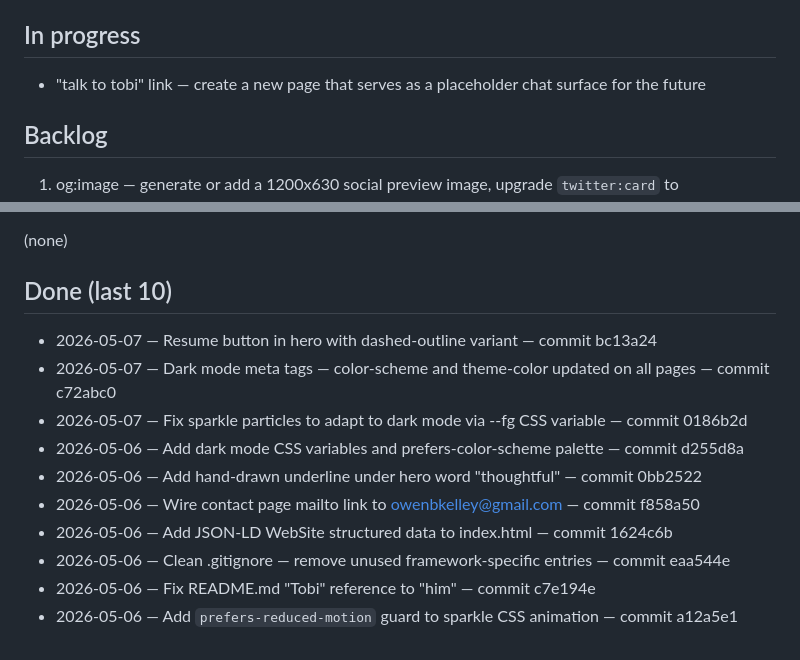
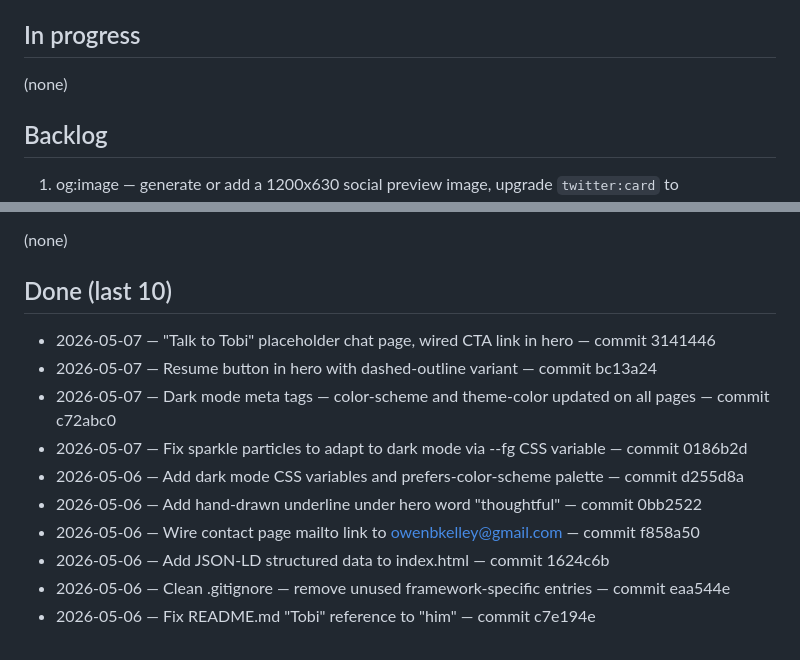
Before and after one commit to TOBI-bot1234/portfolio-site, a Markdown page: TASKS.md, 2 parts joined by grey strips. Drawn GitHub-style.

Commit message:
chore: complete task — talk to tobi chat page

```diff
--- a/TASKS.md
+++ b/TASKS.md
@@ -4,7 +4,7 @@ Single source of truth for portfolio-site work. See "Task tracker" in Bob's inst
 
 ## In progress
 
-- "talk to tobi" link — create a new page that serves as a placeholder chat surface for the future
+(none)
 
 ## Backlog
 
@@ -258,13 +258,13 @@ Replace the existing `<main>` contents:
 
 ## Done (last 10)
 
+- 2026-05-07 — "Talk to Tobi" placeholder chat page, wired CTA link in hero — commit 3141446
 - 2026-05-07 — Resume button in hero with dashed-outline variant — commit bc13a24
 - 2026-05-07 — Dark mode meta tags — color-scheme and theme-color updated on all pages — commit c72abc0
 - 2026-05-07 — Fix sparkle particles to adapt to dark mode via --fg CSS variable — commit 0186b2d
 - 2026-05-06 — Add dark mode CSS variables and prefers-color-scheme palette — commit d255d8a
 - 2026-05-06 — Add hand-drawn underline under hero word "thoughtful" — commit 0bb2522
 - 2026-05-06 — Wire contact page mailto link to owenbkelley@gmail.com — commit f858a50
-- 2026-05-06 — Add JSON-LD WebSite structured data to index.html — commit 1624c6b
+- 2026-05-06 — Add JSON-LD structured data to index.html — commit 1624c6b
 - 2026-05-06 — Clean .gitignore — remove unused framework-specific entries — commit eaa544e
 - 2026-05-06 — Fix README.md "Tobi" reference to "him" — commit c7e194e
-- 2026-05-06 — Add `prefers-reduced-motion` guard to sparkle CSS animation — commit a12a5e1
```
